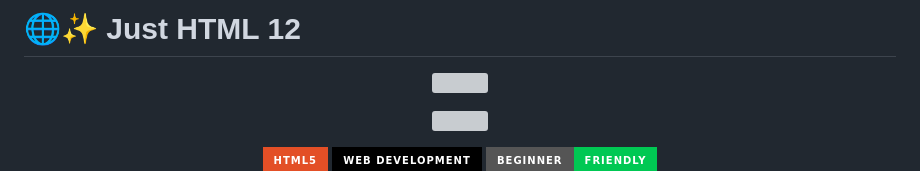
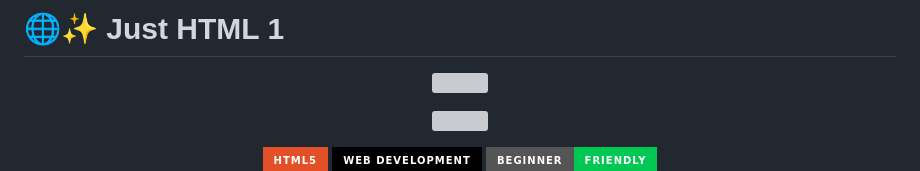
Before and after one commit to its-shreya3/just-HTML, a Markdown page: README.md, the part around the change. GitHub-like rendering; badges without logos; grey boxes are pictures that could not be loaded.

```diff
--- a/README.md
+++ b/README.md
@@ -1,4 +1,4 @@
-# 🌐✨ Just HTML 12
+# 🌐✨ Just HTML 1
 
 <p align="center">
   <img src="https://capsule-render.vercel.app/api?type=waving&color=gradient&customColorList=12,20,24,30&height=200&section=header&text=JUST%20HTML&fontSize=60&fontColor=ffffff&animation=fadeIn&fontAlignY=35" />
```
